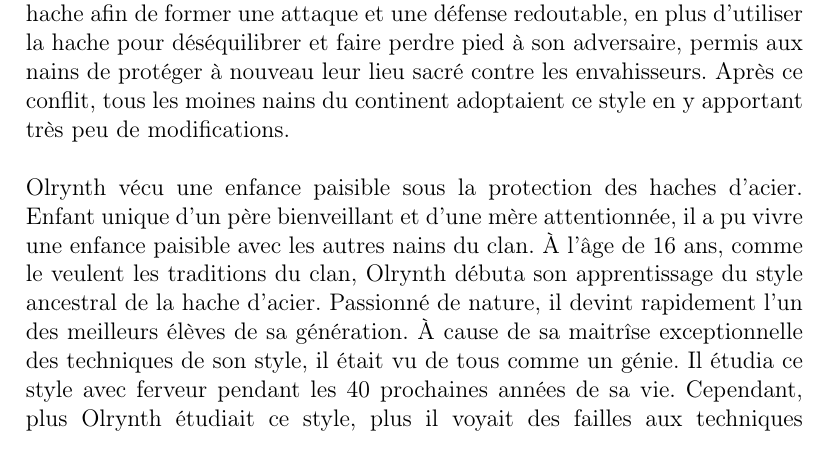
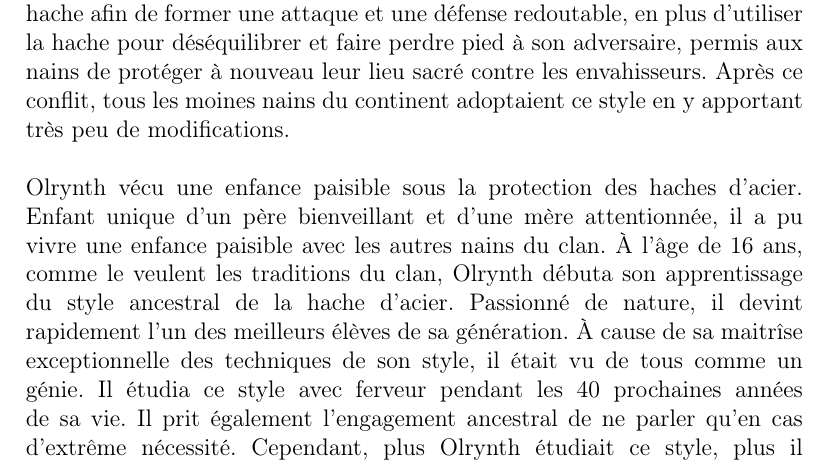
Before and after one commit to Stalfy/tex_pathfinder_cotct, a LaTeX book (main.tex, which reads tex/characters/olrynth.tex): part of page 1 of 3, cut so that both start at the same text. Compiled offline with pdfLaTeX.

Commit message:
Added a detail to character.

```diff
--- a/tex/characters/olrynth.tex
+++ b/tex/characters/olrynth.tex
@@ -18,6 +18,7 @@
     apprentissage du style ancestral de la hache d'acier. Passionné de nature, il devint rapidement l'un des
     meilleurs élèves de sa génération. À cause de sa maitrîse exceptionnelle des techniques de son style, il
     était vu de tous comme un génie. Il étudia ce style avec ferveur pendant les 40 prochaines années de sa vie.
+    Il prit également l'engagement ancestral de ne parler qu'en cas d'extrême nécessité.
     Cependant, plus Olrynth étudiait ce style, plus il voyait des failles aux techniques ancestrales.
     Il commença alors à développer secrètement un style faisant abstraction de l'armure lourde et de la hache.
     Avec le style de la hache d'acier comme base, Olrynth développa plusieurs nouvelles techniques combinant
```
